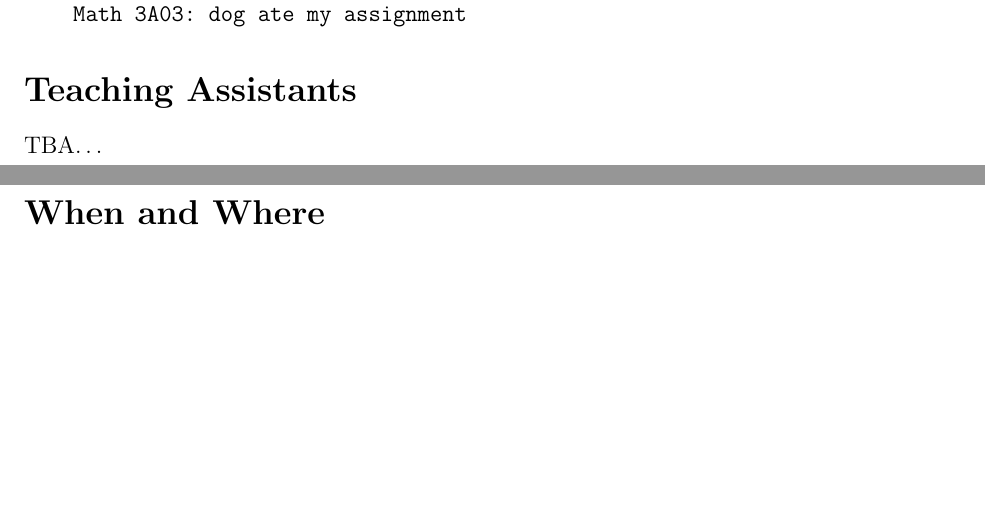
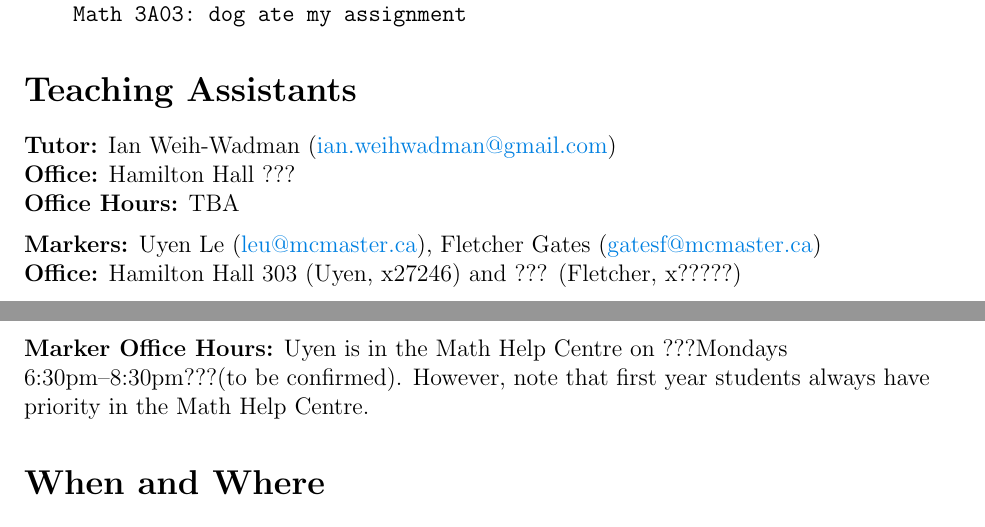
Before and after one commit to davidearn/math3a, a LaTeX document (handouts/3ainfo_2019.tex): two parts of pages 1 and 2 of 7, joined at a grey line, cut so that both start at the same text, the shorter picture padded with empty space. Compiled offline with pdfLaTeX.

Commit message:
incomplete TA info

```diff
--- a/handouts/3ainfo_2019.tex
+++ b/handouts/3ainfo_2019.tex
@@ -98,22 +98,20 @@ If you send e-mail messages to your instructor, please bear in mind that he typi
 
 \section*{Teaching Assistants}
 
-TBA\dots
-
-\iffalse
-\leftline{{\bf Tutor:} Nikolay Hristov (\emaillink{hriston@math.mcmaster.ca})}
-\leftline{{\bf Office:} Hamilton Hall 403}
-\leftline{{\bf Office Hours:} {Tuesdays 2:30--3:20pm (3D priority) and Wednesdays, 10:30--11:20am (3A priority)}}
+\leftline{{\bf Tutor:} Ian Weih-Wadman (\emaillink{ian.weihwadman@gmail.com})}
+\leftline{{\bf Office:} Hamilton Hall ???}
+\leftline{{\bf Office Hours:} {TBA}}
+%%\leftline{{\bf Office Hours:} {Tuesdays 2:30--3:20pm (3D priority) and Wednesdays, 10:30--11:20am (3A priority)}}
 \medskip
-\leftline{{\bf Markers:} {Szymon Sobieszek \emaillink{sobieszs@mcmaster.ca}, Uyen Le \emaillink{leu@mcmaster.ca}}}
-\leftline{{\bf Office:} Hamilton Hall 403 (Szymon, x24411) and 303 (Uyen, x27246)}
+\leftline{{\bf Markers:} {Uyen Le (\emaillink{leu@mcmaster.ca}), Fletcher Gates (\emaillink{gatesf@mcmaster.ca})}}
+\leftline{{\bf Office:} Hamilton Hall 303 (Uyen, x27246) and ??? (Fletcher, x?????)}
 \begin{flushleft}{{\bf Marker Office Hours:} {Uyen is in the Math Help Centre on
-    Mondays 6:30pm--8:30pm.  However, note that first year students
+    ???Mondays 6:30pm--8:30pm???(to be confirmed).  However, note that first year students
     always have priority in the Math Help Centre.}}\end{flushleft}
 %% 100 tutor + 40 marker = 140 TA hours for 70+ students in 2016
 %% 2 x 110 hours = 220 TA hours for ~100 students split into 4 tutorials in 2017
-%% 63 tutor + 2x40 marker hours = 143 TA hours for ~80 students in 2019
-\fi
+%% 63 tutor + 2x40 marker hours = 143 TA hours for ~80 students in winter 2019
+%% 100 tutor + 2x30 marker hours = 160 TA hours for 105 students in fall 2019
 
 \section*{When and Where}
 
```
